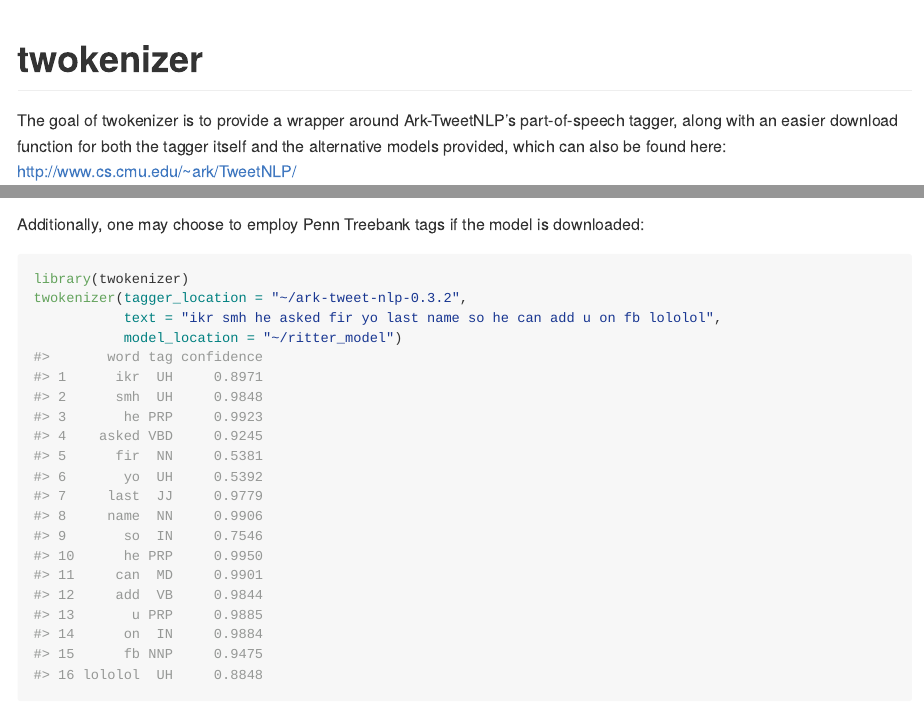
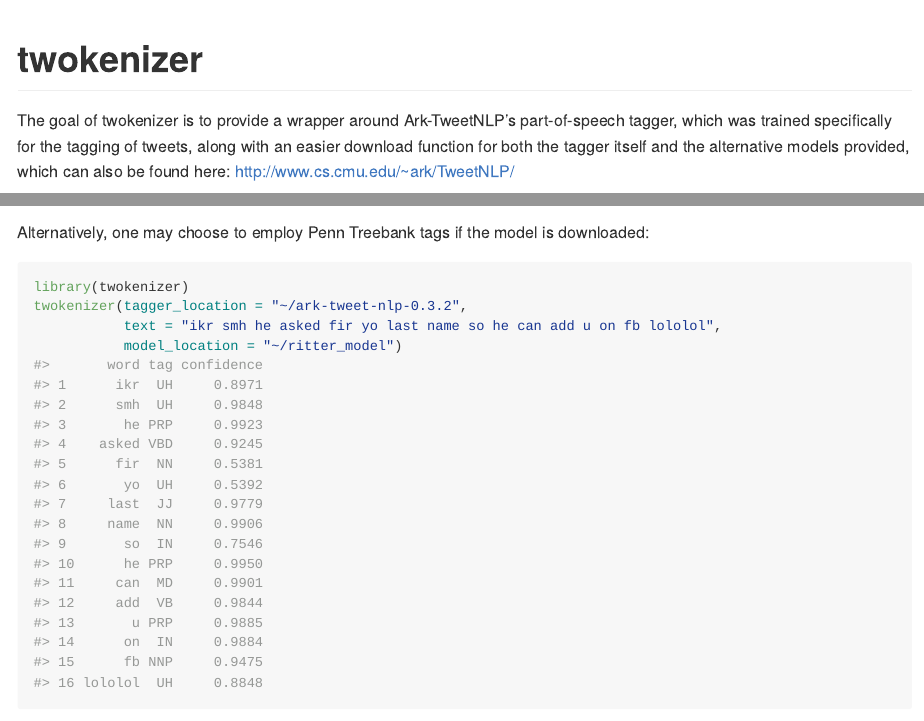
Before and after one commit to b05102139/twokenizer, an R Markdown document (README.Rmd): the page in a window 1100 px wide, from its top, and a second part further down, joined at a grey line. The pictures show the output file README.md that the author committed with the source, drawn offline in the style of GitHub.

Commit message:
Expanded README

````diff
--- a/README.Rmd
+++ b/README.Rmd
@@ -14,7 +14,7 @@
 ```
 # twokenizer
 
-The goal of twokenizer is to provide a wrapper around Ark-TweetNLP's part-of-speech tagger, along with an easier download function for both the tagger itself and the alternative models provided, which can also be found here: http://www.cs.cmu.edu/~ark/TweetNLP/
+The goal of twokenizer is to provide a wrapper around Ark-TweetNLP's part-of-speech tagger, which was trained specifically for the tagging of tweets, along with an easier download function for both the tagger itself and the alternative models provided, which can also be found here: http://www.cs.cmu.edu/~ark/TweetNLP/
 
 ## Installation
 
@@ -42,7 +42,7 @@
 knitr::include_graphics("man/figures/tweebo_3.jpg")
 ```
 
-Additionally, one may choose to employ Penn Treebank tags if the model is downloaded:
+Alternatively, one may choose to employ Penn Treebank tags if the model is downloaded:
 ```{r}
 library(twokenizer)
 twokenizer(tagger_location = "~/ark-tweet-nlp-0.3.2",
````
Also changed, not shown: README.md.
